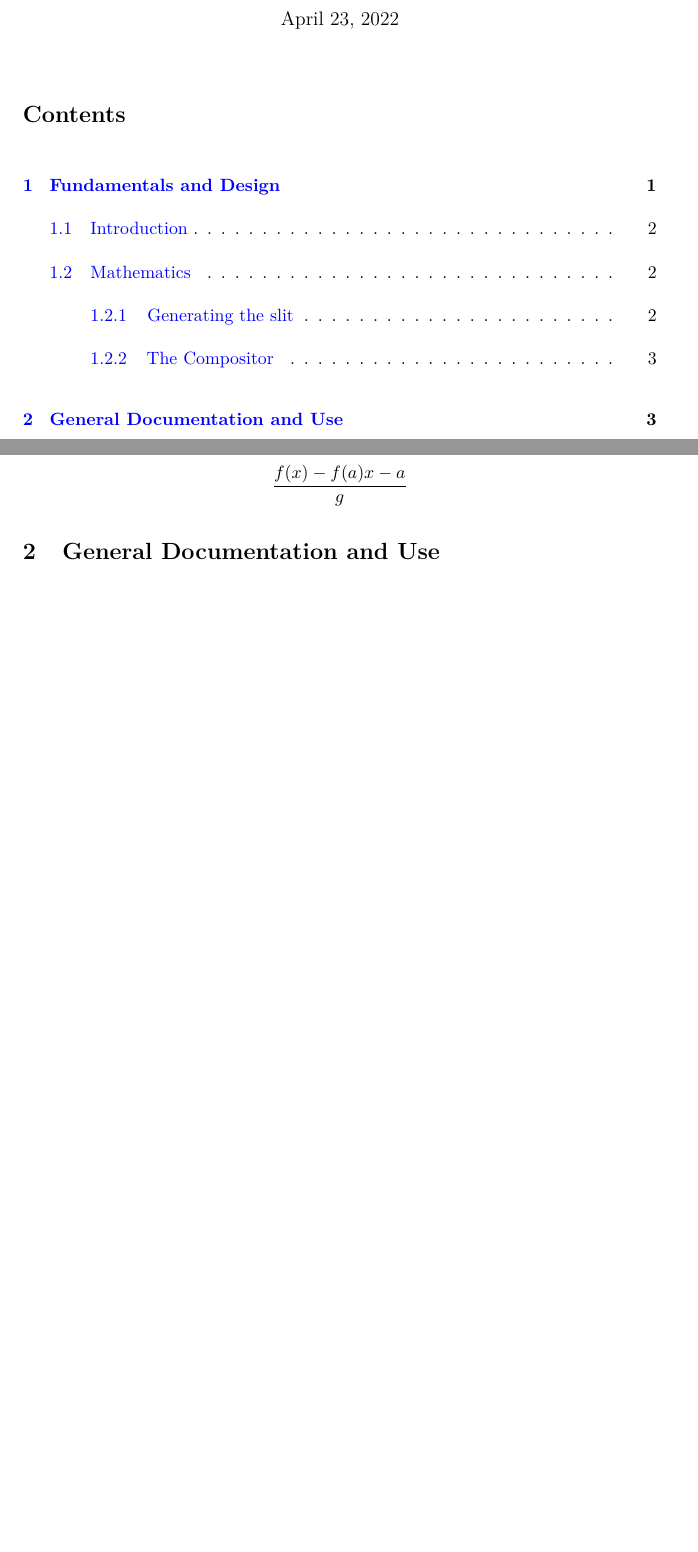
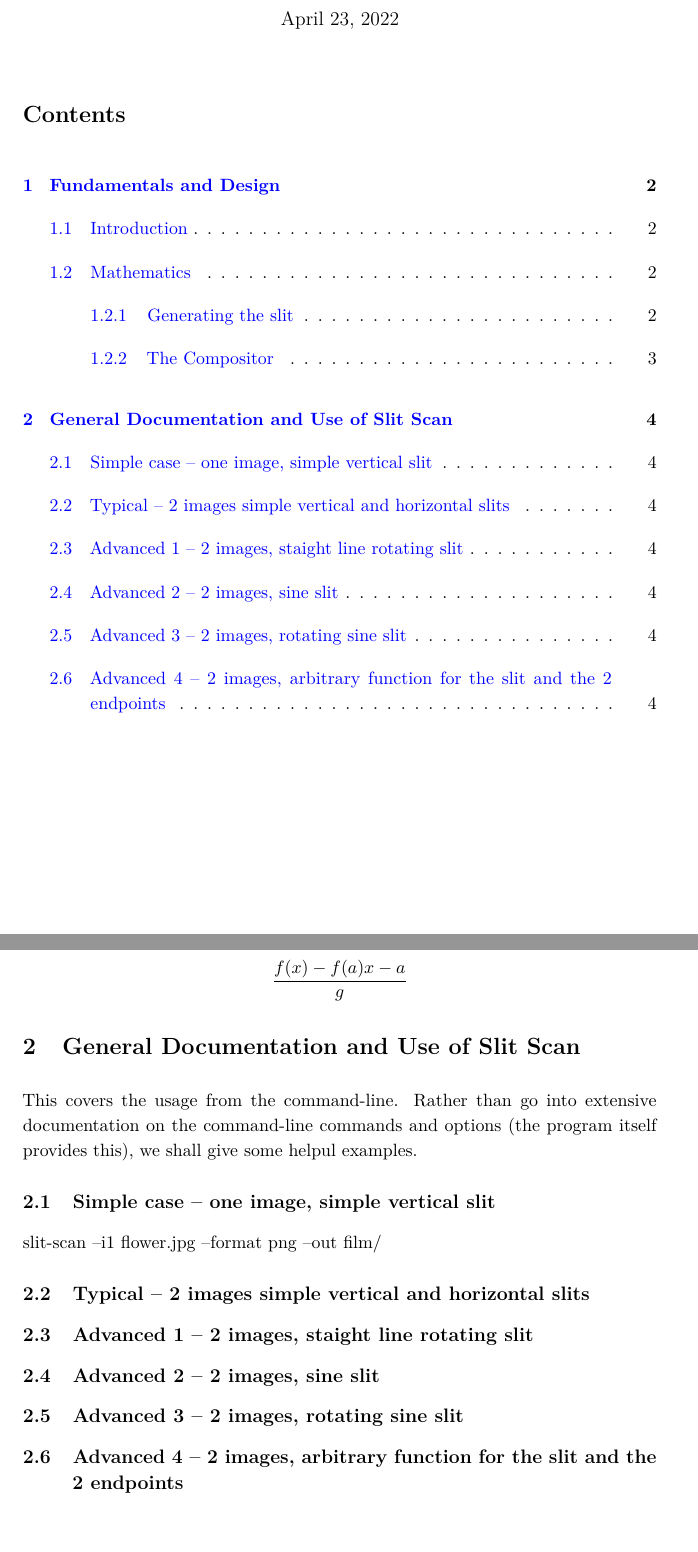
Before and after one commit to flajann2/slit-scan, a LaTeX document (README.tex): two parts of pages 1 and 3 of 3 before the commit and two parts of pages 1 and 4 of 4 after it, joined at a grey line, cut so that both start at the same text, the shorter picture padded with empty space. Compiled offline with pdfLaTeX; a LaTeX package or settings file that is missing is left out.

```diff
--- a/README.tex
+++ b/README.tex
@@ -152,6 +152,23 @@
  \frac{f(x)-f(a) x-a}g
 $$
 
-\section{General Documentation and Use}
-\label{sec:orgec6eba1}
+\section{General Documentation and Use of Slit Scan}
+\label{sec:org2b5babf}
+This covers the usage from the command-line. Rather than go into extensive documentation
+on the command-line commands and options (the program itself provides this), we shall
+give some helpul examples.
+\subsection{Simple case -- one image, simple vertical slit}
+\label{sec:orge102699}
+slit-scan --i1 flower.jpg --format png --out film/
+
+\subsection{Typical -- 2 images simple vertical and horizontal slits}
+\label{sec:orgd9df231}
+\subsection{Advanced 1 -- 2 images, staight line rotating slit}
+\label{sec:org1383a86}
+\subsection{Advanced 2 -- 2 images, sine slit}
+\label{sec:org3269564}
+\subsection{Advanced 3 -- 2 images, rotating sine slit}
+\label{sec:org0e61387}
+\subsection{Advanced 4 -- 2 images, arbitrary function for the slit and the 2 endpoints}
+\label{sec:org889da5c}
 \end{document}
```
Also changed, not shown: package.yaml (+15 -7 lines), stack.yaml (+2 -0 lines), README.pdf, README.tex (12 more changed lines), 7 other files.
